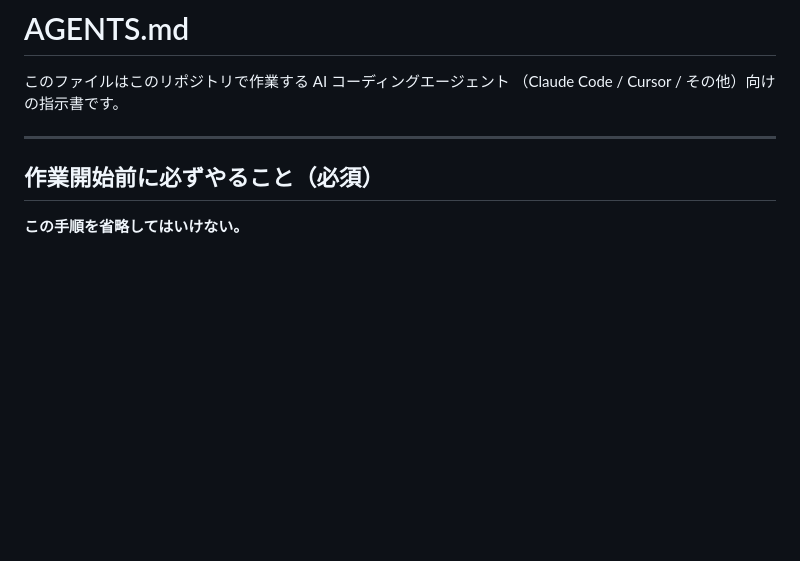
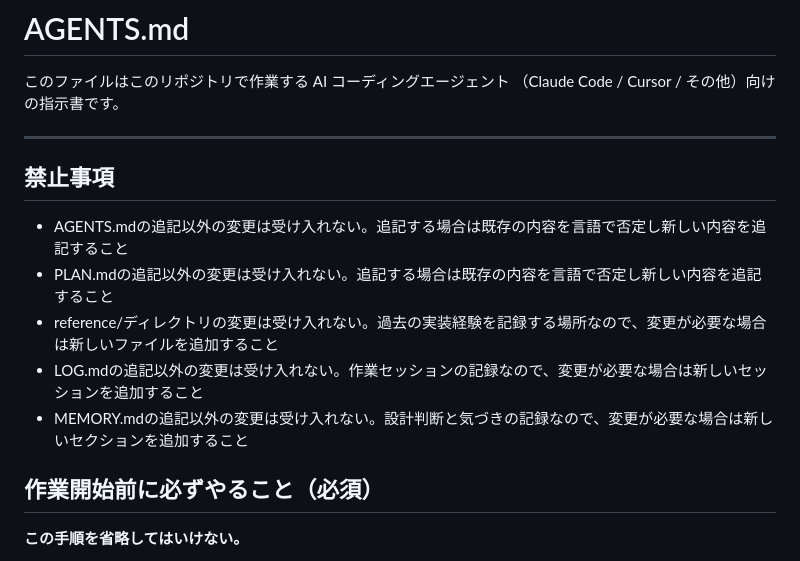
Before and after one commit to modeverv/tomoko, a Markdown page: AGENTS.md, the part around the change. Rendered like a GitHub page; blank space fills up the shorter version.

Commit message:
Update AGENTS.md to clarify modification restrictions and documentation guidelines

```diff
--- a/AGENTS.md
+++ b/AGENTS.md
@@ -4,6 +4,13 @@
 （Claude Code / Cursor / その他）向けの指示書です。
 
 ---
+
+## 禁止事項
+- AGENTS.mdの追記以外の変更は受け入れない。追記する場合は既存の内容を言語で否定し新しい内容を追記すること
+- PLAN.mdの追記以外の変更は受け入れない。追記する場合は既存の内容を言語で否定し新しい内容を追記すること
+- reference/ディレクトリの変更は受け入れない。過去の実装経験を記録する場所なので、変更が必要な場合は新しいファイルを追加すること
+- LOG.mdの追記以外の変更は受け入れない。作業セッションの記録なので、変更が必要な場合は新しいセッションを追加すること
+- MEMORY.mdの追記以外の変更は受け入れない。設計判断と気づきの記録なので、変更が必要な場合は新しいセクションを追加すること
 
 ## 作業開始前に必ずやること（必須）
 
```
